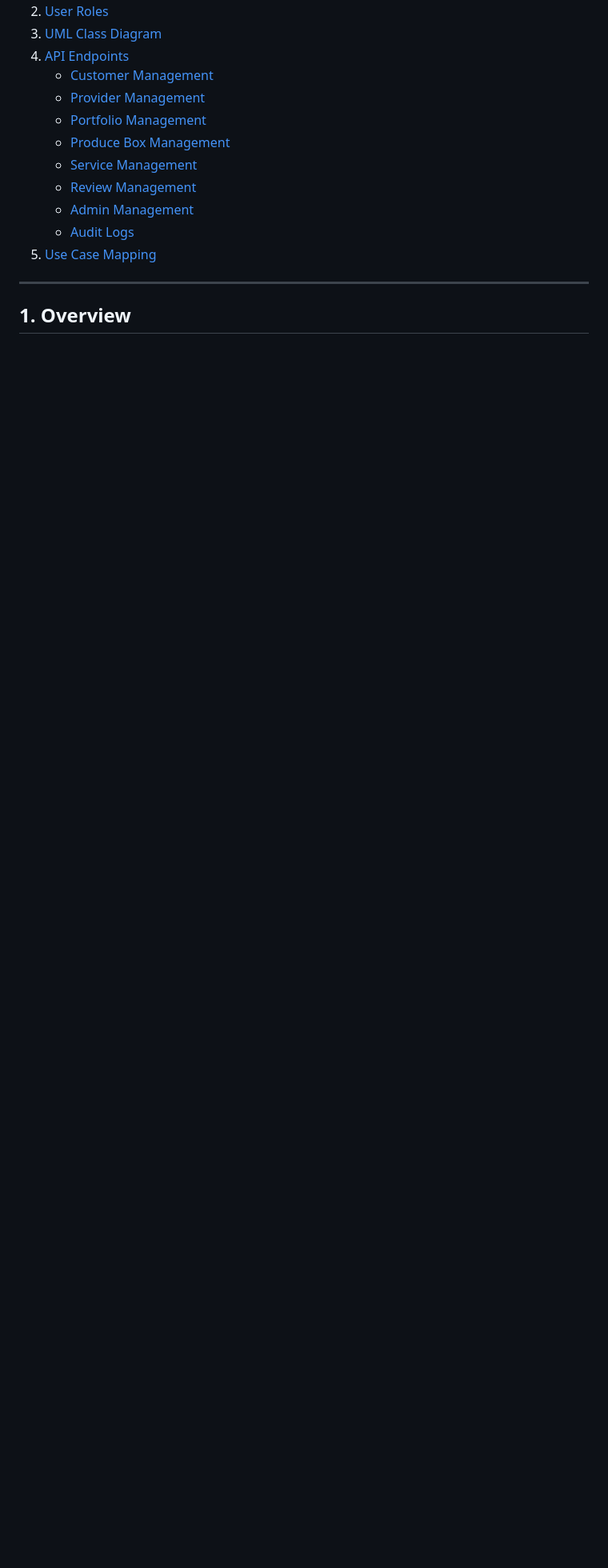
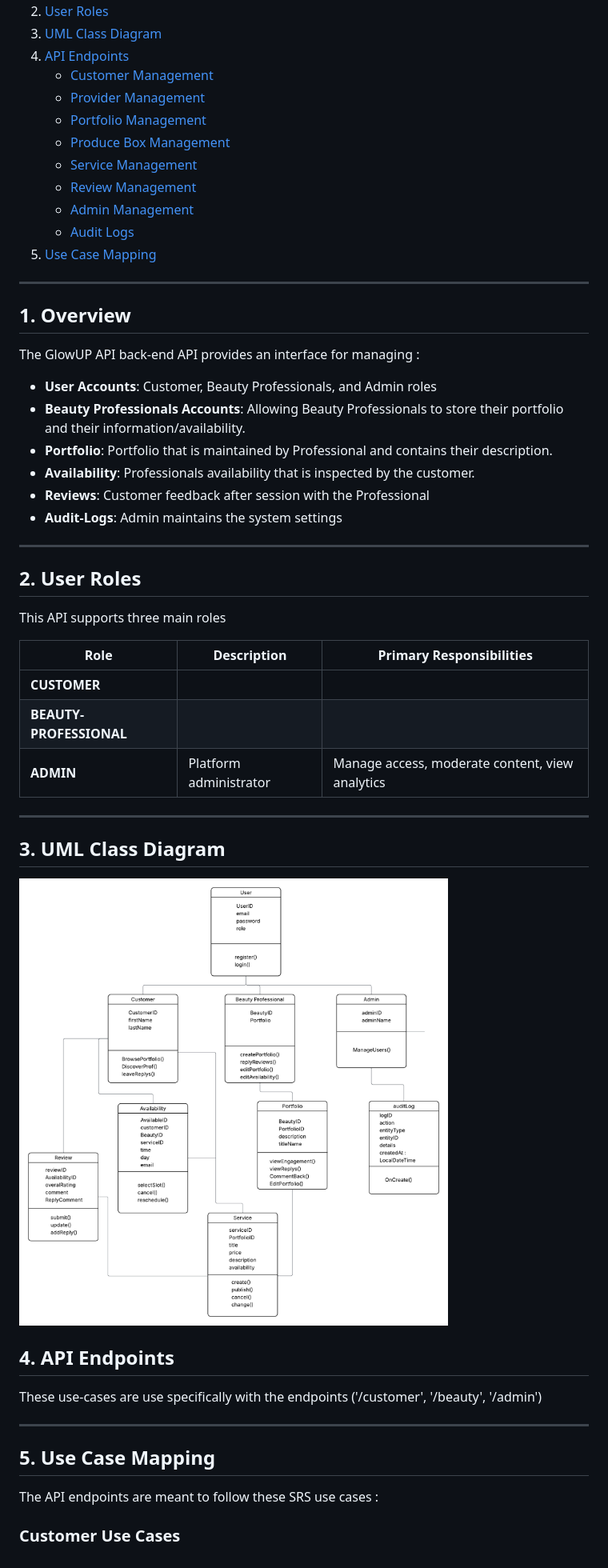
Before and after one commit to keilecruz/sp26-team6, a Markdown page: backend-api/README.md, the part around the change. Shown: that part at 80% size. GitHub-like rendering; pictures changed too: docs/UML-class_Design.png (added); blank space fills up the shorter version.

Commit message:
changes in beauty and README.md

```diff
--- a/backend-api/README.md
+++ b/backend-api/README.md
@@ -22,3 +22,40 @@
 
 ---
 ## 1. Overview
+
+The GlowUP API back-end API provides an interface for managing :
+
+- **User Accounts**: Customer, Beauty Professionals, and Admin roles
+- **Beauty Professionals Accounts**: Allowing Beauty Professionals to store their portfolio and their information/availability.
+- **Portfolio**: Portfolio that is maintained by Professional and contains their description.
+- **Availability**: Professionals availability that is inspected by the customer.
+- **Reviews**: Customer feedback after session with the Professional
+- **Audit-Logs**: Admin maintains the system settings
+
+---
+## 2. User Roles
+
+This API supports three main roles
+
+| Role | Description | Primary Responsibilities |
+|------|-------------|-------------------------|
+| **CUSTOMER** | |
+| **BEAUTY-PROFESSIONAL** | |
+| **ADMIN** | Platform administrator | Manage access, moderate content, view analytics |
+
+---
+## 3. UML Class Diagram
+
+![UML Class Diagram](../docs/UML-class_Design.png)
+
+## 4. API Endpoints
+
+These use-cases are use specifically with the endpoints ('/customer', '/beauty', '/admin')
+
+
+---
+## 5. Use Case Mapping
+
+The API endpoints are meant to follow these SRS use cases :
+
+### Customer Use Cases
```
Also changed, not shown: 1 other file.
